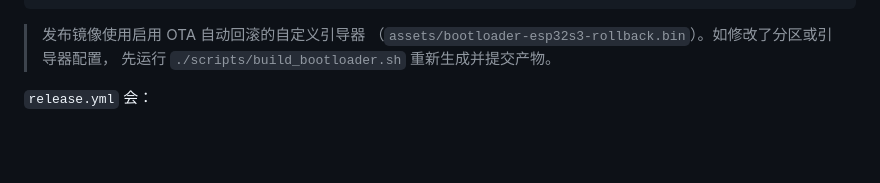
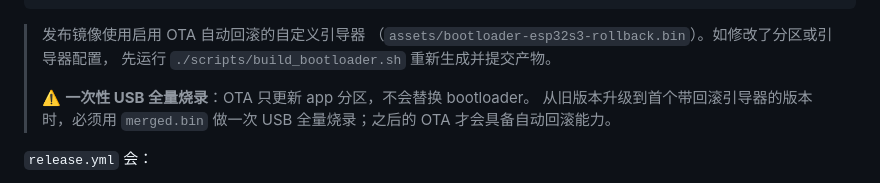
Before and after one commit to 1qingfeng-1/xiaozhi-s3, a Markdown page: docs/CI.md, the part around the change. Rendered like a GitHub page; blank space fills up the shorter version.

Commit message:
docs(ota): 说明回滚引导器需一次性 USB 全量烧录
- OTA 只更新 app 分区，不会替换 bootloader
- 从旧版本升级到首个带回滚引导器的版本需用 merged 镜像全量烧录

Co-Authored-By: Claude Code <noreply@anthropic.com>

```diff
--- a/docs/CI.md
+++ b/docs/CI.md
@@ -151,6 +151,10 @@ git push origin v1.0.0
 > 发布镜像使用启用 OTA 自动回滚的自定义引导器
 > （`assets/bootloader-esp32s3-rollback.bin`）。如修改了分区或引导器配置，
 > 先运行 `./scripts/build_bootloader.sh` 重新生成并提交产物。
+>
+> ⚠️ **一次性 USB 全量烧录**：OTA 只更新 app 分区，不会替换 bootloader。
+> 从旧版本升级到首个带回滚引导器的版本时，必须用 `merged.bin` 做一次
+> USB 全量烧录；之后的 OTA 才会具备自动回滚能力。
 
 `release.yml` 会：
 
```
Also changed, not shown: docs/PARITY.md (+1 -1 lines), docs/ROADMAP.md (+1 -1 lines).
